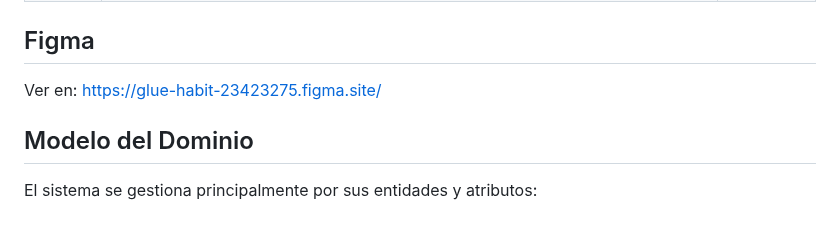
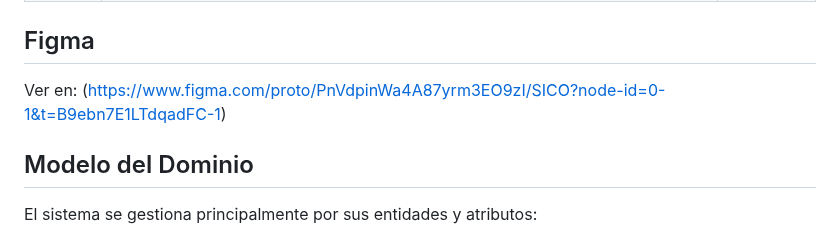
Before and after one commit to SICO-2026/SICO-FIS, a Markdown page: README.md, the part around the change. Rendered like a GitHub page.

```diff
--- a/README.md
+++ b/README.md
@@ -46,7 +46,7 @@
 
 ## Figma
 
-Ver en: https://glue-habit-23423275.figma.site/
+Ver en: (https://www.figma.com/proto/PnVdpinWa4A87yrm3EO9zI/SICO?node-id=0-1&t=B9ebn7E1LTdqadFC-1)
 
 ## Modelo del Dominio
 
```
